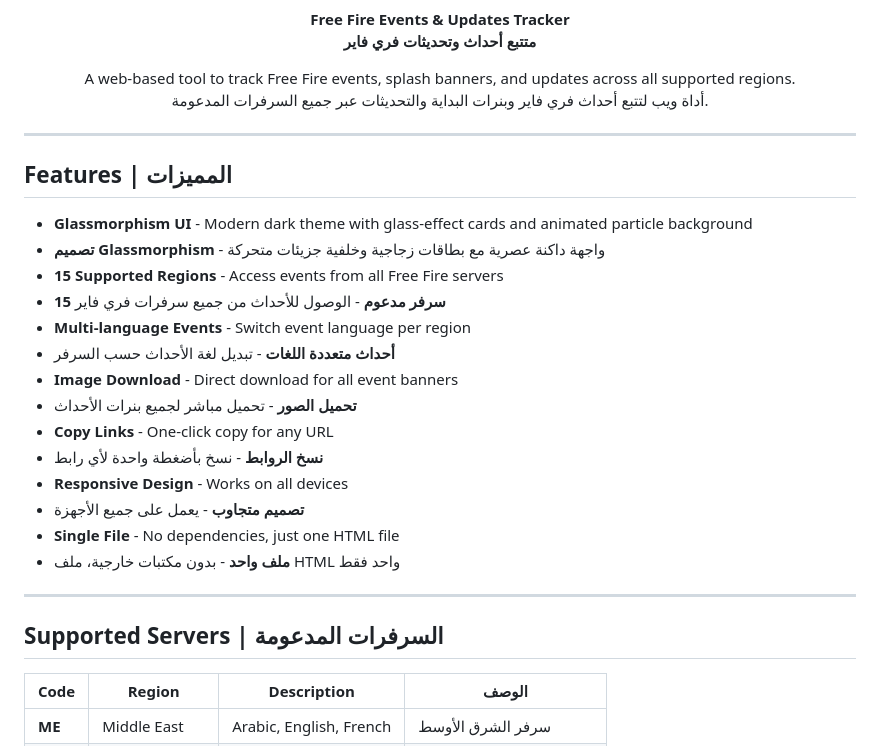
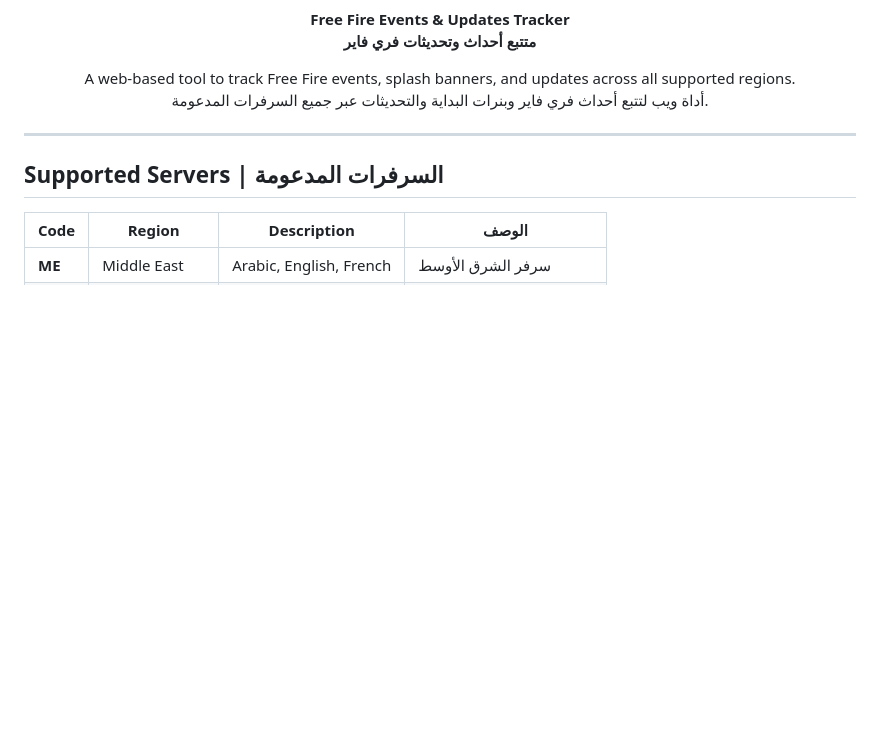
Before and after one commit to az-script-Official/FF-Events-Updates, a Markdown page: README.md, the part around the change. GitHub-like rendering; blank space fills up the shorter version.

```diff
--- a/README.md
+++ b/README.md
@@ -14,24 +14,6 @@
   أداة ويب لتتبع أحداث فري فاير وبنرات البداية والتحديثات عبر جميع السرفرات المدعومة.
 </p>
 
----
-
-## Features | المميزات
-
-- **Glassmorphism UI** - Modern dark theme with glass-effect cards and animated particle background
-- **تصميم Glassmorphism** - واجهة داكنة عصرية مع بطاقات زجاجية وخلفية جزيئات متحركة
-- **15 Supported Regions** - Access events from all Free Fire servers
-- **15 سرفر مدعوم** - الوصول للأحداث من جميع سرفرات فري فاير
-- **Multi-language Events** - Switch event language per region
-- **أحداث متعددة اللغات** - تبديل لغة الأحداث حسب السرفر
-- **Image Download** - Direct download for all event banners
-- **تحميل الصور** - تحميل مباشر لجميع بنرات الأحداث
-- **Copy Links** - One-click copy for any URL
-- **نسخ الروابط** - نسخ بأضغطة واحدة لأي رابط
-- **Responsive Design** - Works on all devices
-- **تصميم متجاوب** - يعمل على جميع الأجهزة
-- **Single File** - No dependencies, just one HTML file
-- **ملف واحد** - بدون مكتبات خارجية، ملف HTML واحد فقط
 
 ---
 
```
